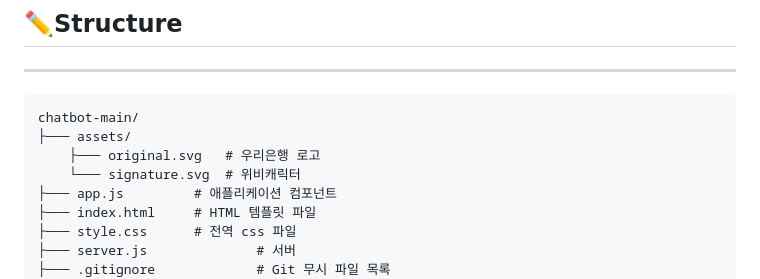
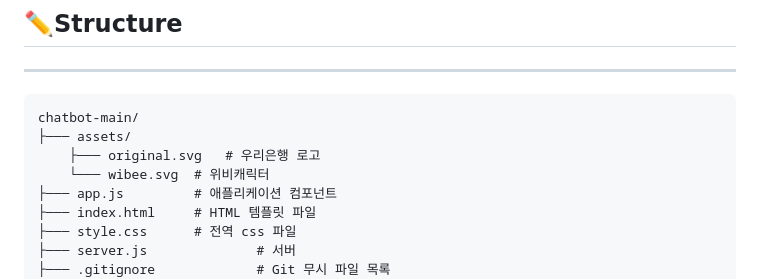
Before and after one commit to woorifisa6-chatbot/chatbot, a Markdown page: README.md, the part around the change. GitHub-like rendering.

```diff
--- a/README.md
+++ b/README.md
@@ -47,7 +47,7 @@ npm start
 chatbot-main/
 ├─── assets/
     ├─── original.svg   # 우리은행 로고
-    └─── signature.svg  # 위비캐릭터
+    └─── wibee.svg  # 위비캐릭터
 ├─── app.js         # 애플리케이션 컴포넌트
 ├─── index.html     # HTML 템플릿 파일
 ├─── style.css      # 전역 css 파일
```
